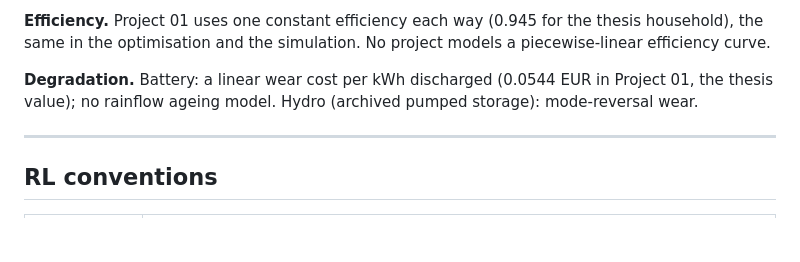
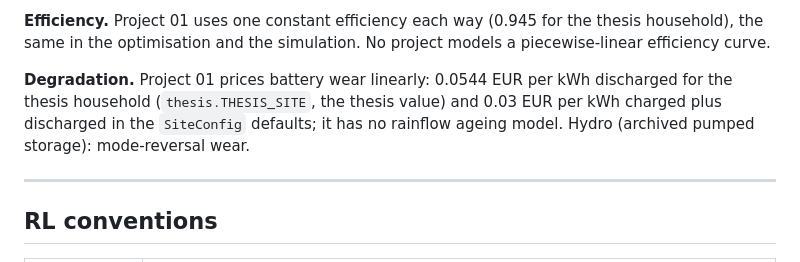
Before and after one commit to muratkus01/Portfolio, a Markdown page: docs/05-tech-stack.md, the part around the change. Rendered like a GitHub page; blank space fills up the shorter version.

Commit message:
docs: scope the battery wear convention to Project 01
docs/05 stated "Battery: a linear wear cost per kWh discharged" as a
convention for every battery. That is one Project 01 setting:
thesis.THESIS_SITE sets c_deg 0.0544 with wear_basis "discharge", while
the SiteConfig default is c_deg 0.03 on charged plus discharged energy
(config.py; used in the P01 README's superseded section 0). Project 02
prices wear on throughput (hybrid/config.py c_deg_eur_mwh). The
paragraph now describes Project 01's two settings only and adds no
Project 02 claim.

```diff
--- a/docs/05-tech-stack.md
+++ b/docs/05-tech-stack.md
@@ -90,8 +90,10 @@ are converted once, on ingestion.
 household), the same in the optimisation and the simulation. No project models a
 piecewise-linear efficiency curve.
 
-**Degradation.** Battery: a linear wear cost per kWh discharged (0.0544 EUR in Project 01, the
-thesis value); no rainflow ageing model. Hydro (archived pumped storage): mode-reversal wear.
+**Degradation.** Project 01 prices battery wear linearly: 0.0544 EUR per kWh discharged for
+the thesis household (`thesis.THESIS_SITE`, the thesis value) and 0.03 EUR per kWh charged
+plus discharged in the `SiteConfig` defaults; it has no rainflow ageing model. Hydro
+(archived pumped storage): mode-reversal wear.
 
 ---
 
```
